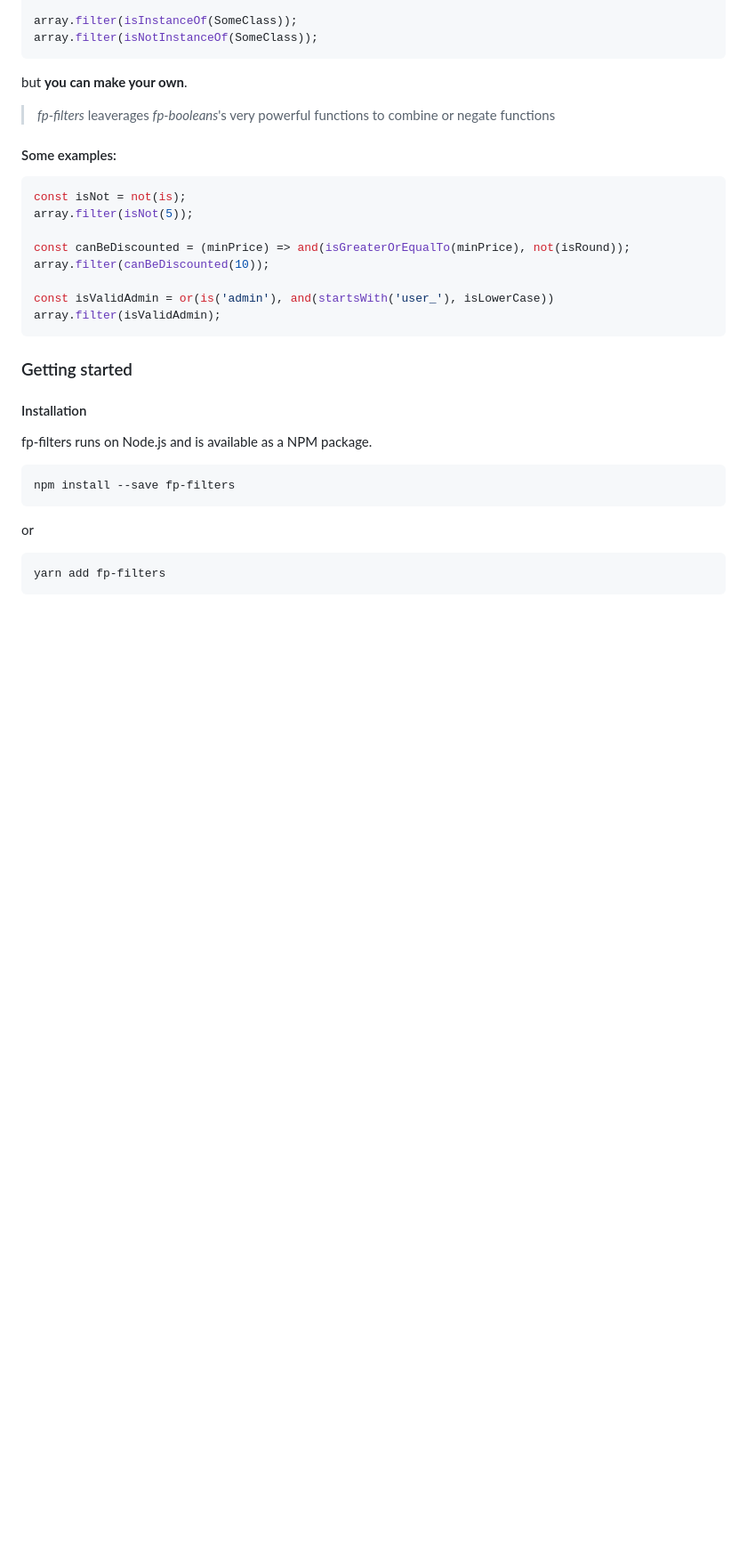
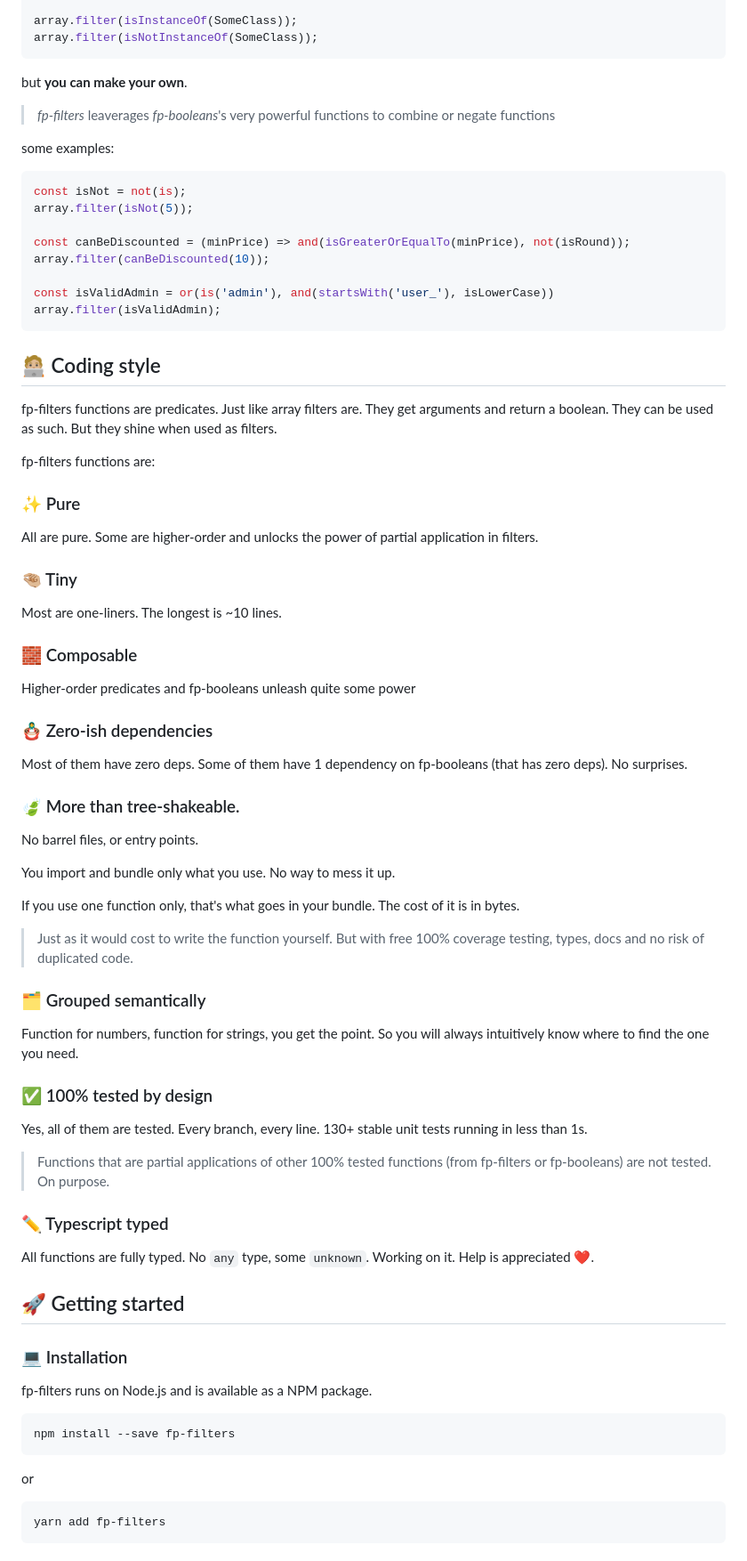
Before and after one commit to Oaxoa/fp-filters, a Markdown page: README.md, the part around one of its changes. Shown at 89% size. GitHub-like rendering; blank space fills up the shorter version.

````diff
--- a/README.md
+++ b/README.md
@@ -202,7 +196,7 @@ but **you can make your own**.
 
 > _fp-filters_ leaverages _fp-booleans_'s very powerful functions to combine or negate functions
 
-#### Some examples:
+some examples:
 
 ```js
 const isNot = not(is);
@@ -215,9 +209,62 @@ const isValidAdmin = or(is('admin'), and(startsWith('user_'), isLowerCase))
 array.filter(isValidAdmin);
 ```
 
-### Getting started
+## 🧑🏼‍💻 Coding style
 
-#### Installation
+fp-filters functions are predicates. Just like array filters are.
+They get arguments and return a boolean.
+They can be used as such. But they shine when used as filters.
+
+fp-filters functions are:
+
+### ✨ Pure
+
+All are pure. Some are higher-order and unlocks the power of partial application in filters.
+
+### 🤏🏼 Tiny
+
+Most are one-liners. The longest is ~10 lines.
+
+### 🧱 Composable
+
+Higher-order predicates and fp-booleans unleash quite some power
+
+### 🪆 Zero-ish dependencies
+
+Most of them have zero deps. Some of them have 1 dependency on fp-booleans (that has zero deps).
+No surprises.
+
+### 🍃 More than tree-shakeable.
+
+No barrel files, or entry points.
+
+You import and bundle only what you use. No way to mess it up.
+
+If you use one function only, that's what goes in your bundle. The cost of it is in bytes.
+
+> Just as it would cost to write the function yourself. But with free 100% coverage testing, types, docs and no risk of
+> duplicated code.
+
+### 🗂️ Grouped semantically
+
+Function for numbers, function for strings, you get the point.
+So you will always intuitively know where to find the one you need.
+
+### ✅ 100% tested by design
+
+Yes, all of them are tested. Every branch, every line.
+130+ stable unit tests running in less than 1s.
+
+> Functions that are partial applications of other 100% tested functions (from fp-filters or fp-booleans) are
+> not tested. On purpose.
+
+### ✏️ Typescript typed
+
+All functions are fully typed. No `any` type, some `unknown`. Working on it. Help is appreciated ❤️.
+
+## 🚀 Getting started
+
+### 💻 Installation
 
 fp-filters runs on Node.js and is available as a NPM package.
 
````
Also changed, not shown: other parts of README.md (+30 -30 lines), CODE_OF_CONDUCT.md (added, +7 -0 lines), CONTRIBUTING.md (added, +15 -0 lines).
